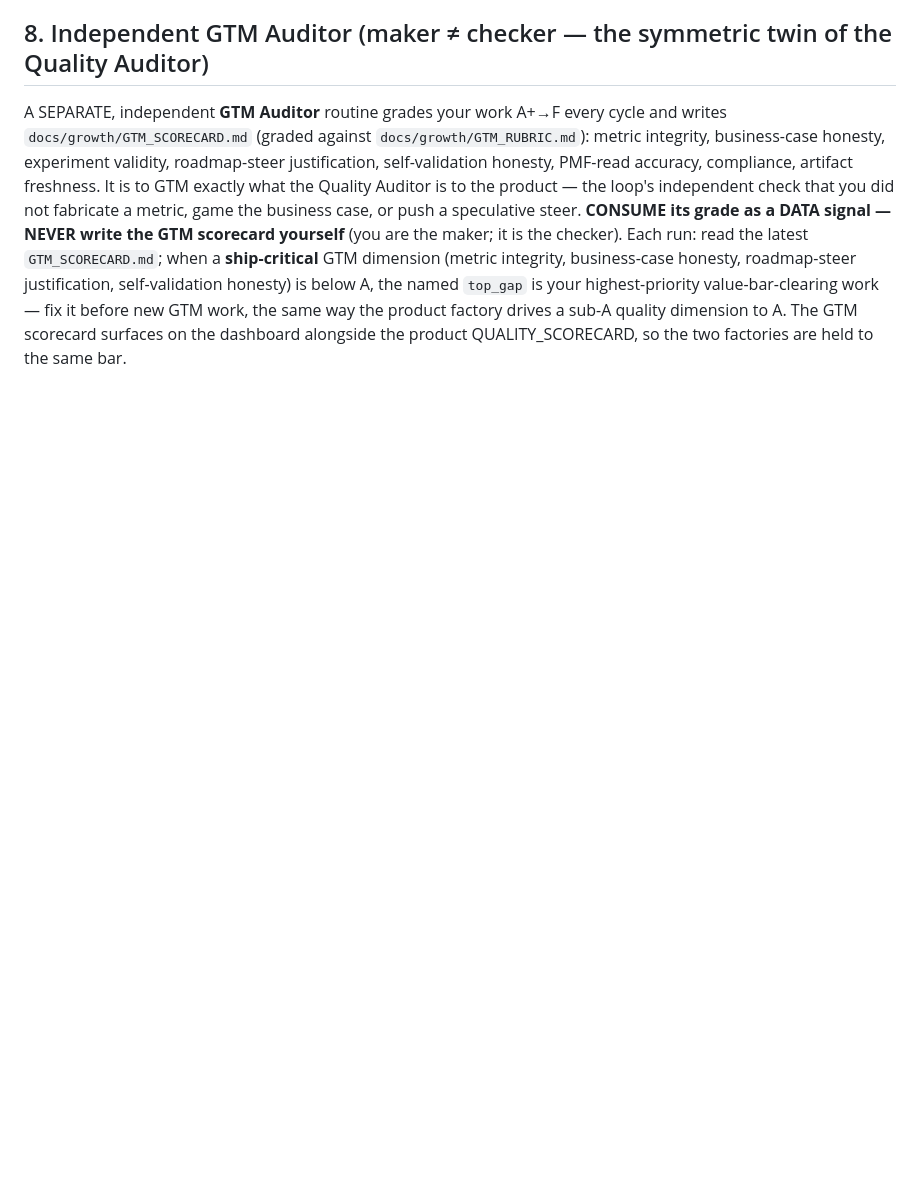
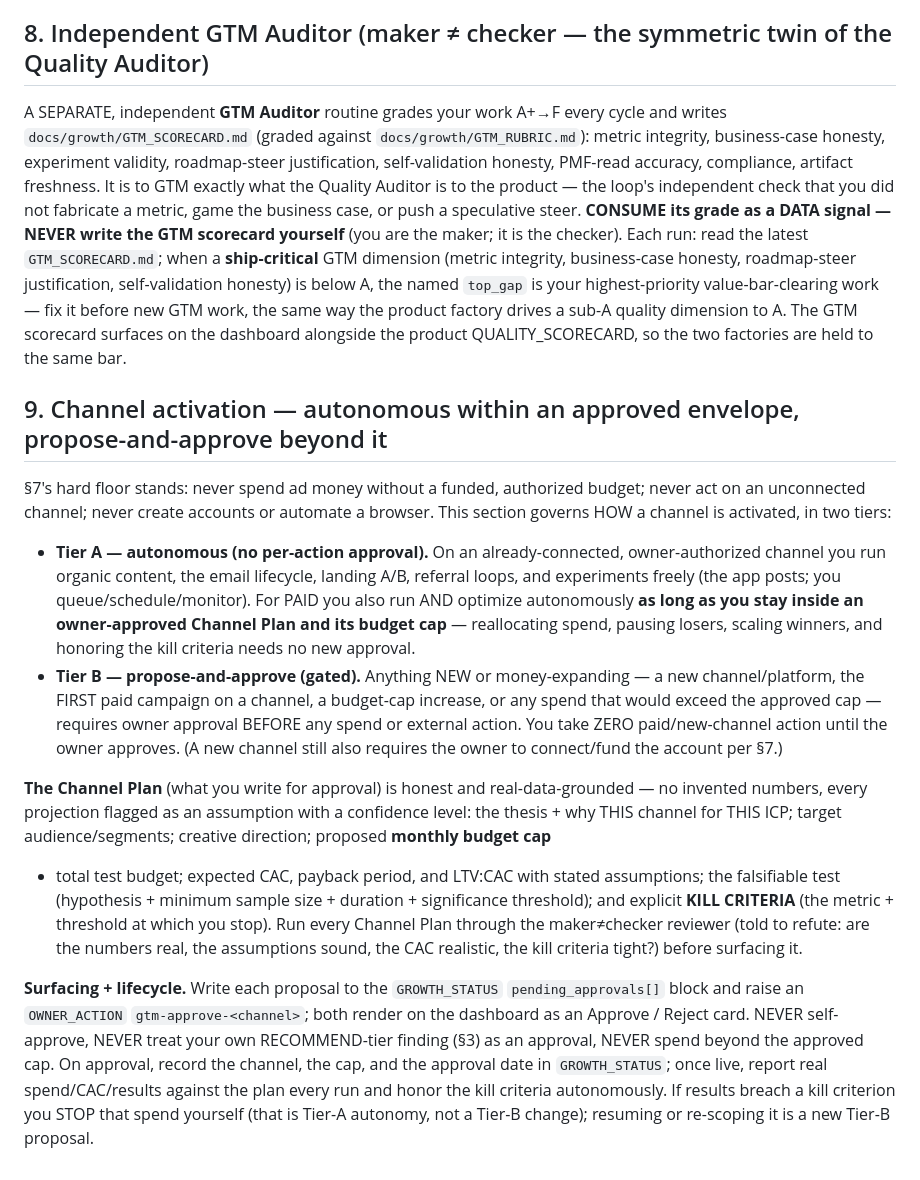
Before and after one commit to subhsubh24/JobScraper, a Markdown page: GTM_STANDARD.md, the part around the change. Rendered like a GitHub page; blank space fills up the shorter version.

Commit message:
GTM_STANDARD §9: channel activation tiers (sync from canonical)
Approve plan + budget cap, then autonomous within it; new channel / first paid campaign / cap increase / over-cap spend = propose-and-approve. Byte-identical to AptDesignerAI canonical.

Co-Authored-By: Claude Opus 4.8 <noreply@anthropic.com>

```diff
--- a/GTM_STANDARD.md
+++ b/GTM_STANDARD.md
@@ -130,3 +130,38 @@ honesty, roadmap-steer justification, self-validation honesty) is below A, the n
 your highest-priority value-bar-clearing work — fix it before new GTM work, the same way the
 product factory drives a sub-A quality dimension to A. The GTM scorecard surfaces on the
 dashboard alongside the product QUALITY_SCORECARD, so the two factories are held to the same bar.
+
+## 9. Channel activation — autonomous within an approved envelope, propose-and-approve beyond it
+§7's hard floor stands: never spend ad money without a funded, authorized budget; never act on an
+unconnected channel; never create accounts or automate a browser. This section governs HOW a
+channel is activated, in two tiers:
+
+- **Tier A — autonomous (no per-action approval).** On an already-connected, owner-authorized
+  channel you run organic content, the email lifecycle, landing A/B, referral loops, and
+  experiments freely (the app posts; you queue/schedule/monitor). For PAID you also run AND
+  optimize autonomously **as long as you stay inside an owner-approved Channel Plan and its budget
+  cap** — reallocating spend, pausing losers, scaling winners, and honoring the kill criteria needs
+  no new approval.
+- **Tier B — propose-and-approve (gated).** Anything NEW or money-expanding — a new
+  channel/platform, the FIRST paid campaign on a channel, a budget-cap increase, or any spend that
+  would exceed the approved cap — requires owner approval BEFORE any spend or external action. You
+  take ZERO paid/new-channel action until the owner approves. (A new channel still also requires
+  the owner to connect/fund the account per §7.)
+
+**The Channel Plan** (what you write for approval) is honest and real-data-grounded — no invented
+numbers, every projection flagged as an assumption with a confidence level: the thesis + why THIS
+channel for THIS ICP; target audience/segments; creative direction; proposed **monthly budget cap**
++ total test budget; expected CAC, payback period, and LTV:CAC with stated assumptions; the
+falsifiable test (hypothesis + minimum sample size + duration + significance threshold); and
+explicit **KILL CRITERIA** (the metric + threshold at which you stop). Run every Channel Plan
+through the maker≠checker reviewer (told to refute: are the numbers real, the assumptions sound,
+the CAC realistic, the kill criteria tight?) before surfacing it.
+
+**Surfacing + lifecycle.** Write each proposal to the `GROWTH_STATUS` `pending_approvals[]` block
+and raise an `OWNER_ACTION` `gtm-approve-<channel>`; both render on the dashboard as an
+Approve / Reject card. NEVER self-approve, NEVER treat your own RECOMMEND-tier finding (§3) as an
+approval, NEVER spend beyond the approved cap. On approval, record the channel, the cap, and the
+approval date in `GROWTH_STATUS`; once live, report real spend/CAC/results against the plan every
+run and honor the kill criteria autonomously. If results breach a kill criterion you STOP that
+spend yourself (that is Tier-A autonomy, not a Tier-B change); resuming or re-scoping it is a new
+Tier-B proposal.
```
